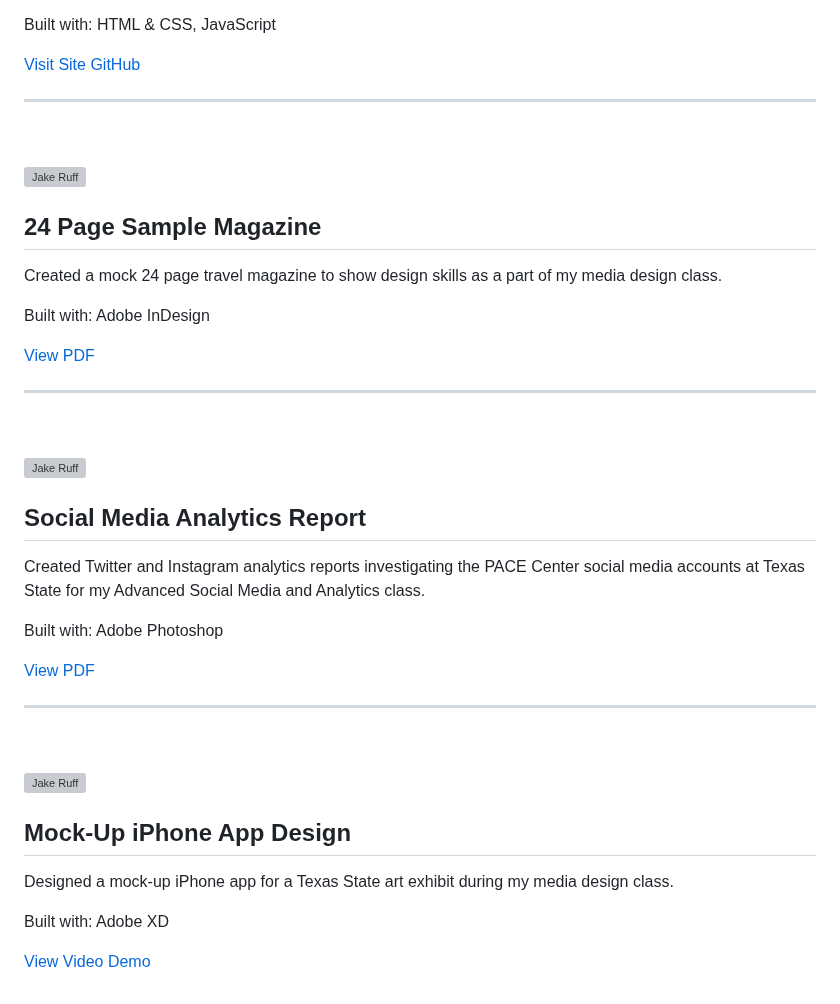
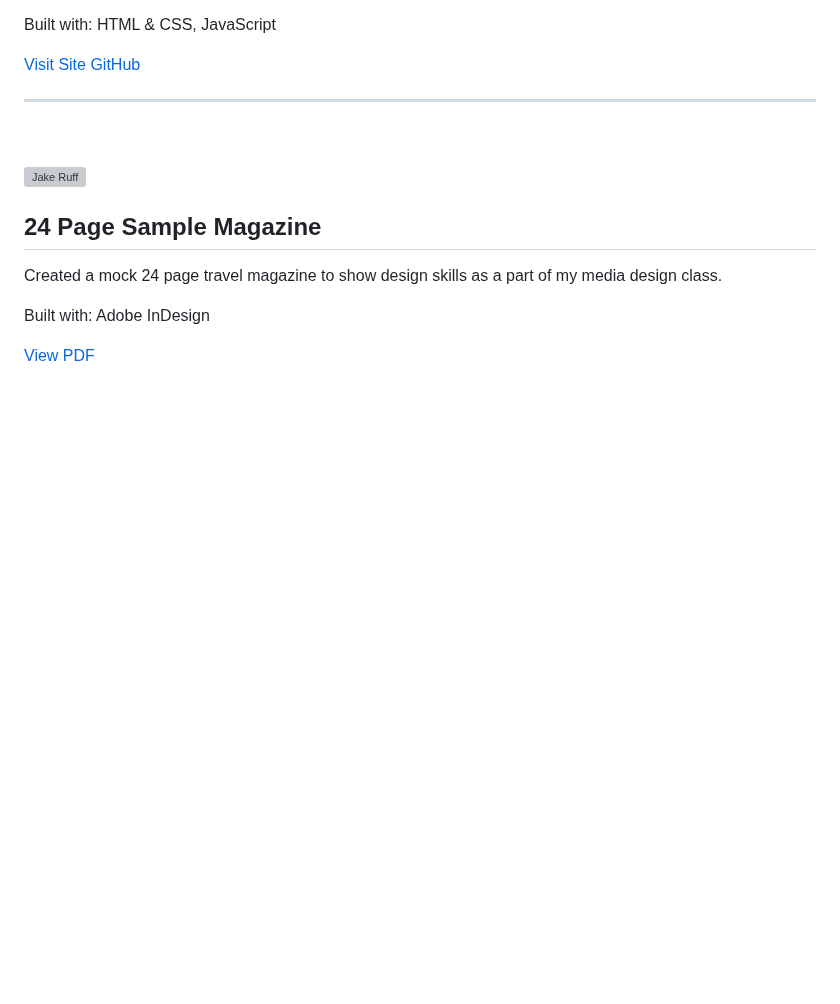
Before and after one commit to JakeRuff/jakeruff.github.io, a Markdown page: portfolio.md, the part around the change. GitHub-like rendering; blank space fills up the shorter version; grey boxes are pictures that could not be loaded.

```diff
--- a/portfolio.md
+++ b/portfolio.md
@@ -136,31 +136,3 @@ Created a mock 24 page travel magazine to show design skills as a part of my med
 Built with: Adobe InDesign
 
 [View PDF](https://drive.google.com/file/d/1apbzPHVNmrOdvefiuz37ckAMyi99BE0Y/view?usp=sharing)
-
-___
-
-&nbsp;
-
-![Jake Ruff](/images/thumbnails/socialmedia.webp)
-
-## Social Media Analytics Report
-
-Created Twitter and Instagram analytics reports investigating the PACE Center social media accounts at Texas State for my Advanced Social Media and Analytics class.
-
-Built with: Adobe Photoshop
-
-[View PDF](https://drive.google.com/file/d/1DGn0r40X40x_ThgYy3D9ZrIUQhml6Hac/view?usp=sharing)
-
-___
-
-&nbsp;
-
-![Jake Ruff](/images/thumbnails/mockupapp.webp)
-
-## Mock-Up iPhone App Design
-
-Designed a mock-up iPhone app for a Texas State art exhibit during my media design class.
-
-Built with: Adobe XD
-
-[View Video Demo](https://drive.google.com/file/d/1s_cAnh2ugieD40an2hbshSuL86ezjgim/view?usp=sharing)
```
